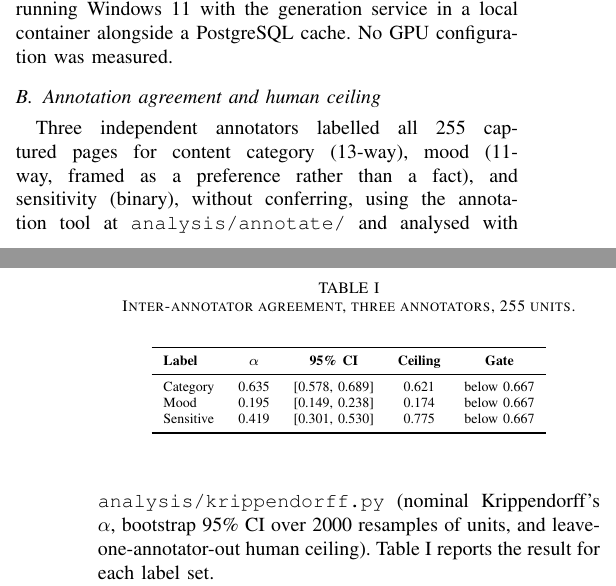
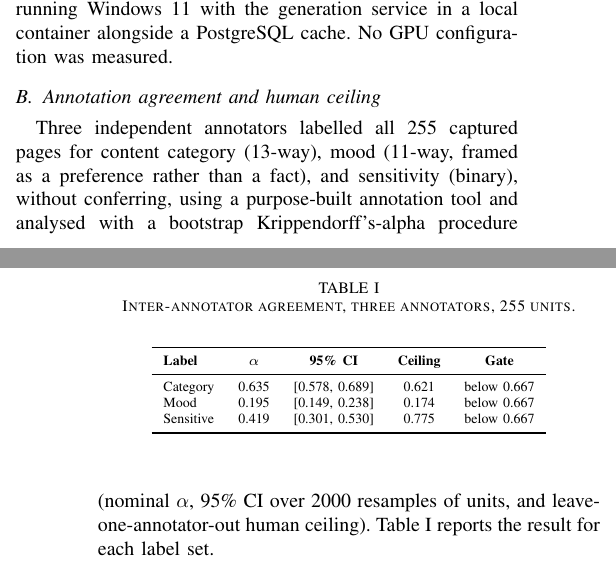
Before and after one commit to AyushK0808/web2music, a LaTeX paper (paper/main.tex): two parts of the columns of pages 6 and 7 of 16, joined at a grey line, cut so that both start at the same text. Compiled offline with pdfLaTeX.

Commit message:
Removed the code file paths from the annotation agreement paragraph, described the tool and procedure in plain prose instead.

```diff
--- a/paper/main.tex
+++ b/paper/main.tex
@@ -596,11 +596,11 @@ No GPU configuration was measured.
 
 Three independent annotators labelled all 255 captured pages for content
 category (13-way), mood (11-way, framed as a preference rather than a fact),
-and sensitivity (binary), without conferring, using the annotation tool at
-\texttt{analysis/annotate/} and analysed with \texttt{analysis/krippendorff.py}
-(nominal Krippendorff's $\alpha$, bootstrap 95\% CI over 2000 resamples of
-units, and leave-one-annotator-out human ceiling). Table \ref{tab:agreement}
-reports the result for each label set.
+and sensitivity (binary), without conferring, using a purpose-built annotation
+tool and analysed with a bootstrap Krippendorff's-alpha procedure (nominal
+$\alpha$, 95\% CI over 2000 resamples of units, and leave-one-annotator-out
+human ceiling). Table \ref{tab:agreement} reports the result for each label
+set.
 
 \begin{table}[t]
 \caption{Inter-annotator agreement, three annotators, 255 units.}
```
